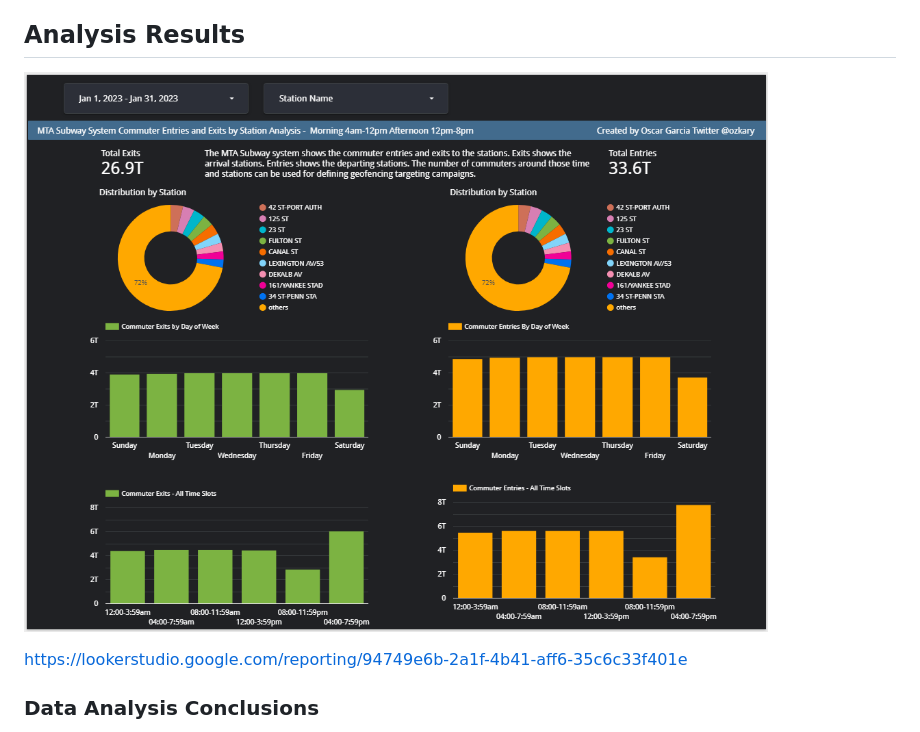
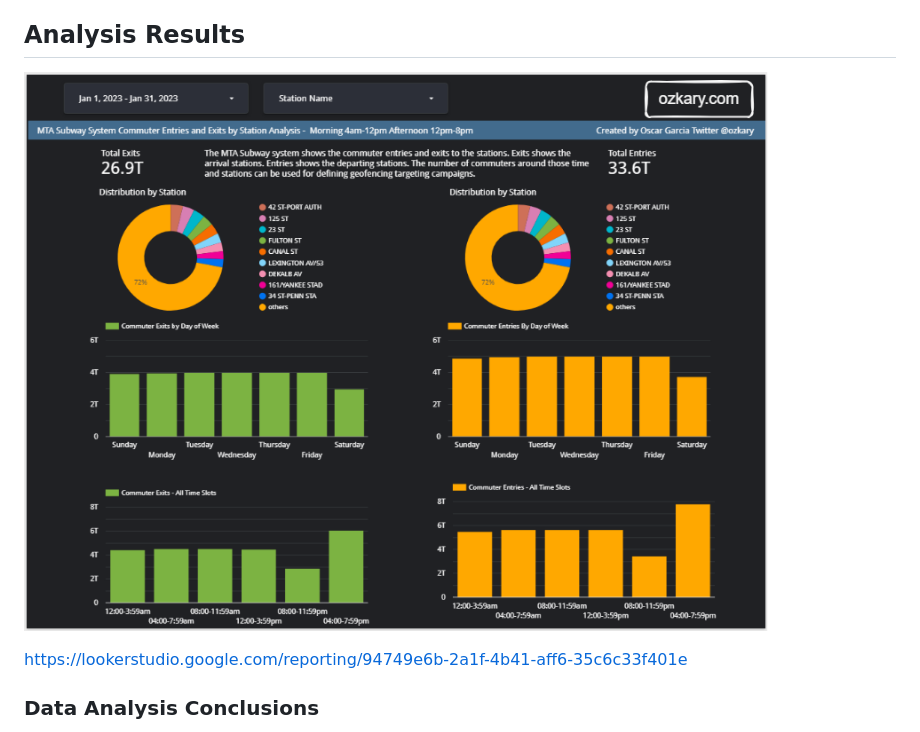
Before and after one commit to ozkary/data-engineering-mta-turnstile, a Markdown page: README.md, the part around the change. GitHub-like rendering; pictures changed too: images/ozkary-data-engineering-fundamentals-analysis-visualization-dashboard.png (added).

```diff
--- a/README.md
+++ b/README.md
@@ -47,7 +47,7 @@ The data can be grouped into stations, date and time of the day. This data is au
 
 ## Analysis Results
 
-![ozkary MTA dashboard](images/mta-dashboard.png)
+![ozkary MTA dashboard](images/ozkary-data-engineering-fundamentals-analysis-visualization-dashboard.png)
 
 https://lookerstudio.google.com/reporting/94749e6b-2a1f-4b41-aff6-35c6c33f401e
 
```
Also changed, not shown: Step5-Analysis/README.md (+1 -1 lines), 2 other files.
